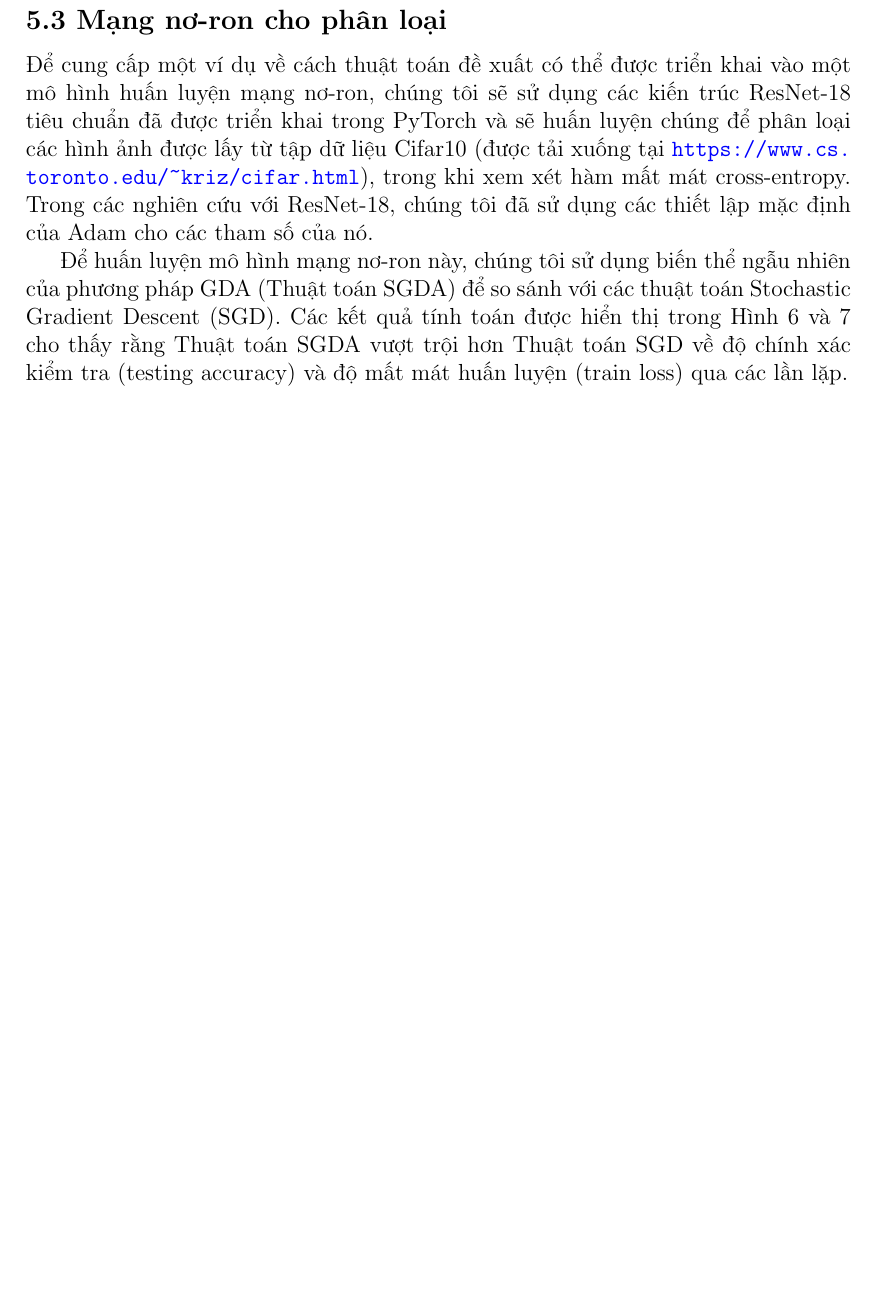
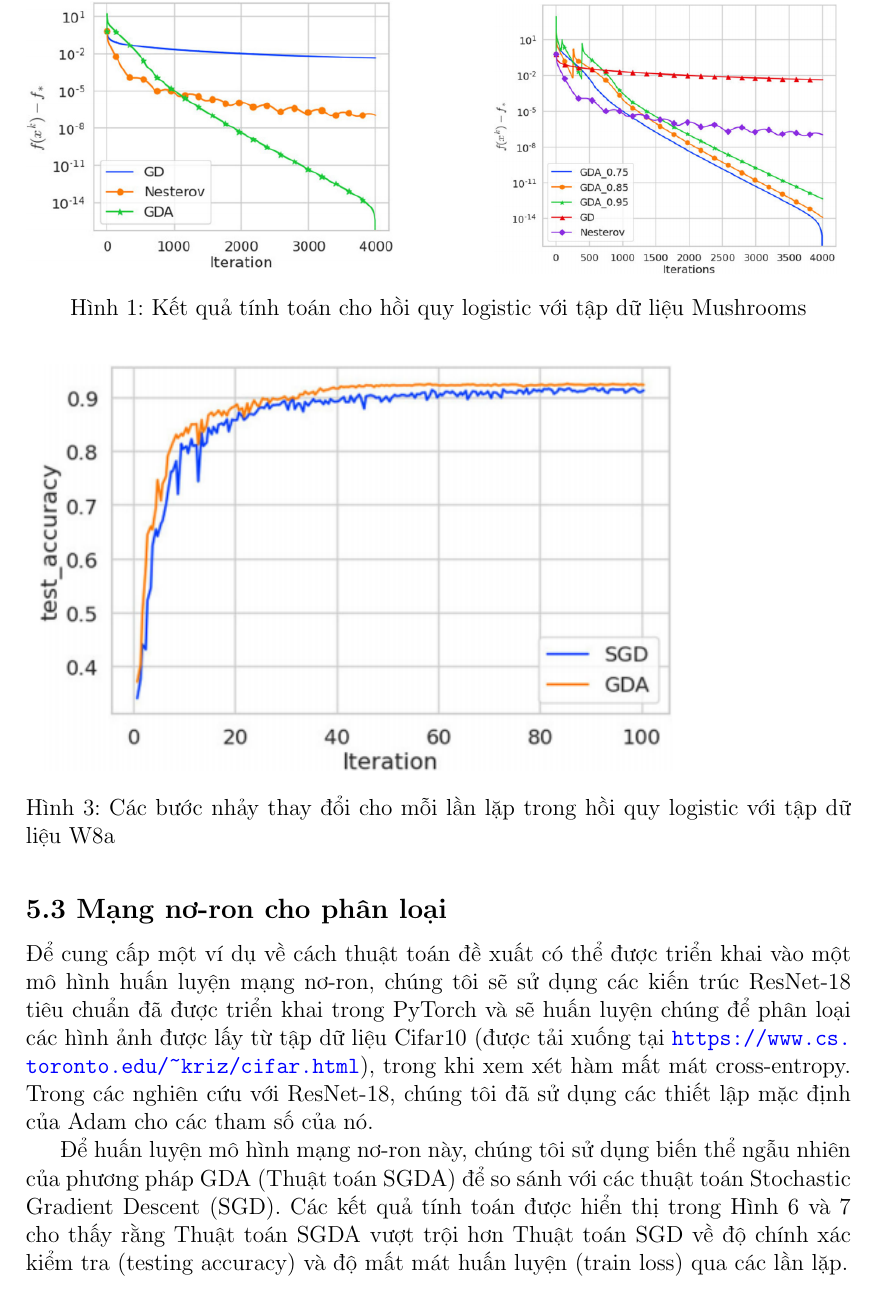
Before and after one commit to tuasananh/NMPPTU-Team1-SAAQP, a LaTeX document (report/src/main.tex, which reads report/src/chapters/5_applications.tex): part of page 7 of 9 before the commit and part of page 7 of 11 after it, cut at the place of the change, the shorter picture padded with empty space. Compiled offline with pdfLaTeX.

Commit message:
doc: fix "application for machine learning" turn 1

```diff
--- a/report/src/chapters/5_applications.tex
+++ b/report/src/chapters/5_applications.tex
@@ -67,0 +69,14 @@ Chúng tôi so sánh các thuật toán huấn luyện bài toán hồi quy logi
+\begin{figure}[h]
+\centering
+\begin{subfigure}[b]{0.45\textwidth}
+   \centering
+   \includegraphics[width = \linewidth]{fig3-1}
+\end{subfigure}
+\hfill
+\begin{subfigure}[b]{0.45\textwidth}
+   \centering
+   \includegraphics[width = \linewidth]{fig3-2}
+\end{subfigure}
+\caption{Kết quả tính toán
+cho hồi quy logistic với
+tập dữ liệu Mushrooms}
@@ -68,6 +89,14 @@ Chúng tôi so sánh các thuật toán huấn luyện bài toán hồi quy logi
+\label{fig:hinh4}
+\end{figure}
+
+\begin{figure}[H]
+\includegraphics[width=0.8\linewidth]{fig5}
+\caption{Các bước nhảy thay đổi cho mỗi lần lặp trong hồi quy logistic với tập dữ liệu W8a}
+\label{fig:hinh5}
+\end{figure}
 
 \subsection*{5.3 Mạng nơ-ron cho phân loại}
 
 Để cung cấp một ví dụ về cách thuật toán đề xuất có thể được triển khai vào một mô hình huấn luyện mạng nơ-ron, chúng tôi sẽ sử dụng các kiến trúc ResNet-18 tiêu chuẩn đã được triển khai trong PyTorch và sẽ huấn luyện chúng để phân loại các hình ảnh được lấy từ tập dữ liệu Cifar10 (được tải xuống tại \url{https://www.cs.toronto.edu/~kriz/cifar.html}), trong khi xem xét hàm mất mát cross-entropy. Trong các nghiên cứu với ResNet-18, chúng tôi đã sử dụng các thiết lập mặc định của Adam cho các tham số của nó.
 
-Để huấn luyện mô hình mạng nơ-ron này, chúng tôi sử dụng biến thể ngẫu nhiên của phương pháp GDA (Thuật toán SGDA) để so sánh với các thuật toán Stochastic Gradient Descent (SGD). Các kết quả tính toán được hiển thị trong Hình 6 và 7 cho thấy rằng Thuật toán SGDA vượt trội hơn Thuật toán SGD về độ chính xác kiểm tra (testing accuracy) và độ mất mát huấn luyện (train loss) qua các lần lặp.
+Để huấn luyện mô hình mạng nơ-ron này, chúng tôi sử dụng biến thể ngẫu nhiên của phương pháp GDA (Thuật toán SGDA) để so sánh với các thuật toán Stochastic Gradient Descent (SGD). Các kết quả tính toán được hiển thị trong Hình \hyperref[hinh6]{6} và \hyperref[hinh7]{7} cho thấy rằng Thuật toán SGDA vượt trội hơn Thuật toán SGD về độ chính xác kiểm tra (testing accuracy) và độ mất mát huấn luyện (train loss) qua các lần lặp.
--- a/report/src/main.tex
+++ b/report/src/main.tex
@@ -4,7 +4,10 @@
 \usepackage[T5]{fontenc}
 \usepackage[vietnamese]{babel}
 \usepackage{geometry}
+\usepackage{subcaption}
 \usepackage{graphicx}
+\graphicspath{ {./images/} }
+\usepackage{float}
 \usepackage{amsmath,amssymb,amsthm}
 \usepackage{url}
 \usepackage{xcolor}
```
Also changed, not shown: report/src/images/fig3-1.png (added), report/src/images/fig3-2.png (added), report/src/images/fig4.png (added), report/src/images/fig5.png (added), report/src/images/fig6.png (added), report/src/images/fig7.png (added), report/src/chapters/5_applications.tex (39 more changed lines).
